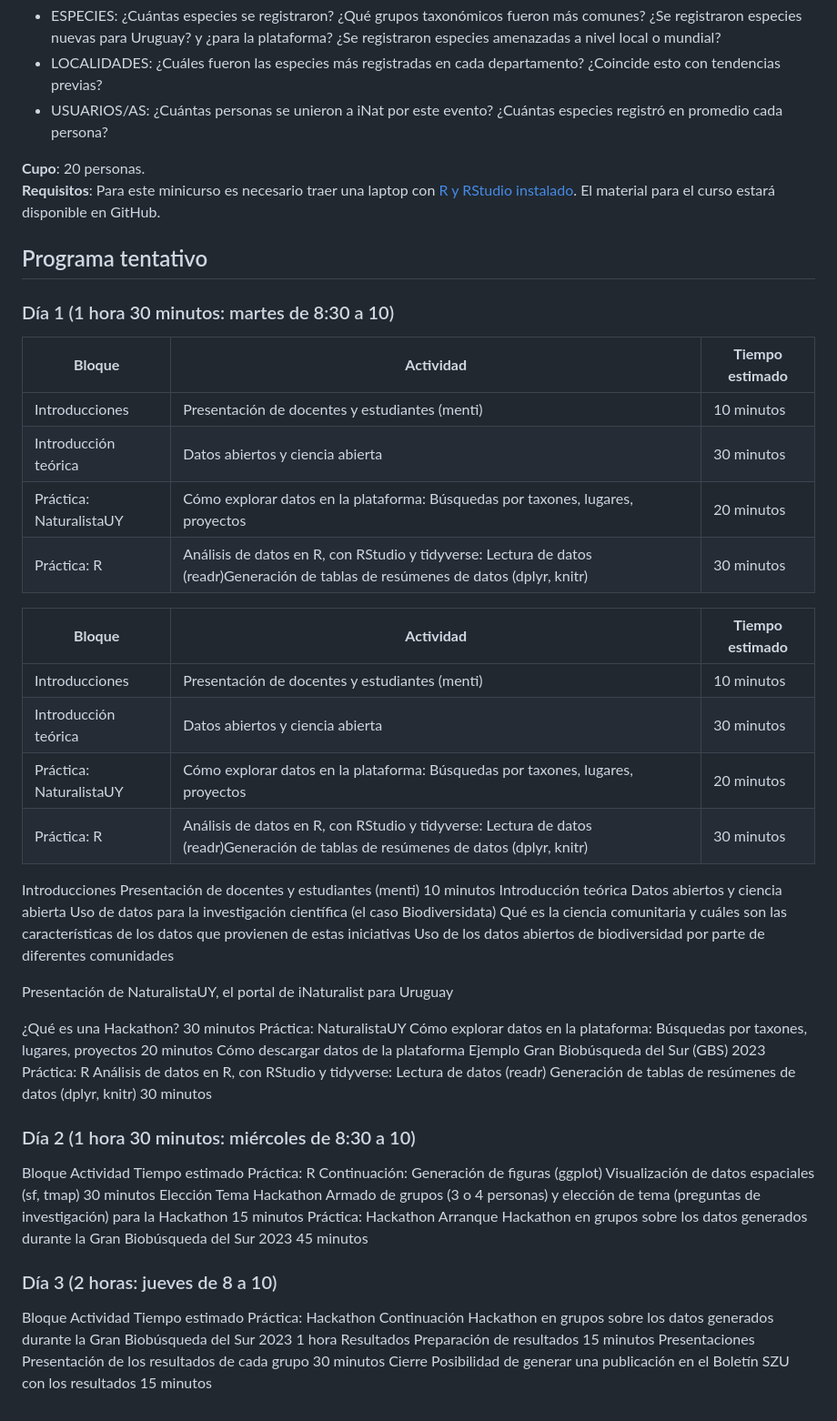
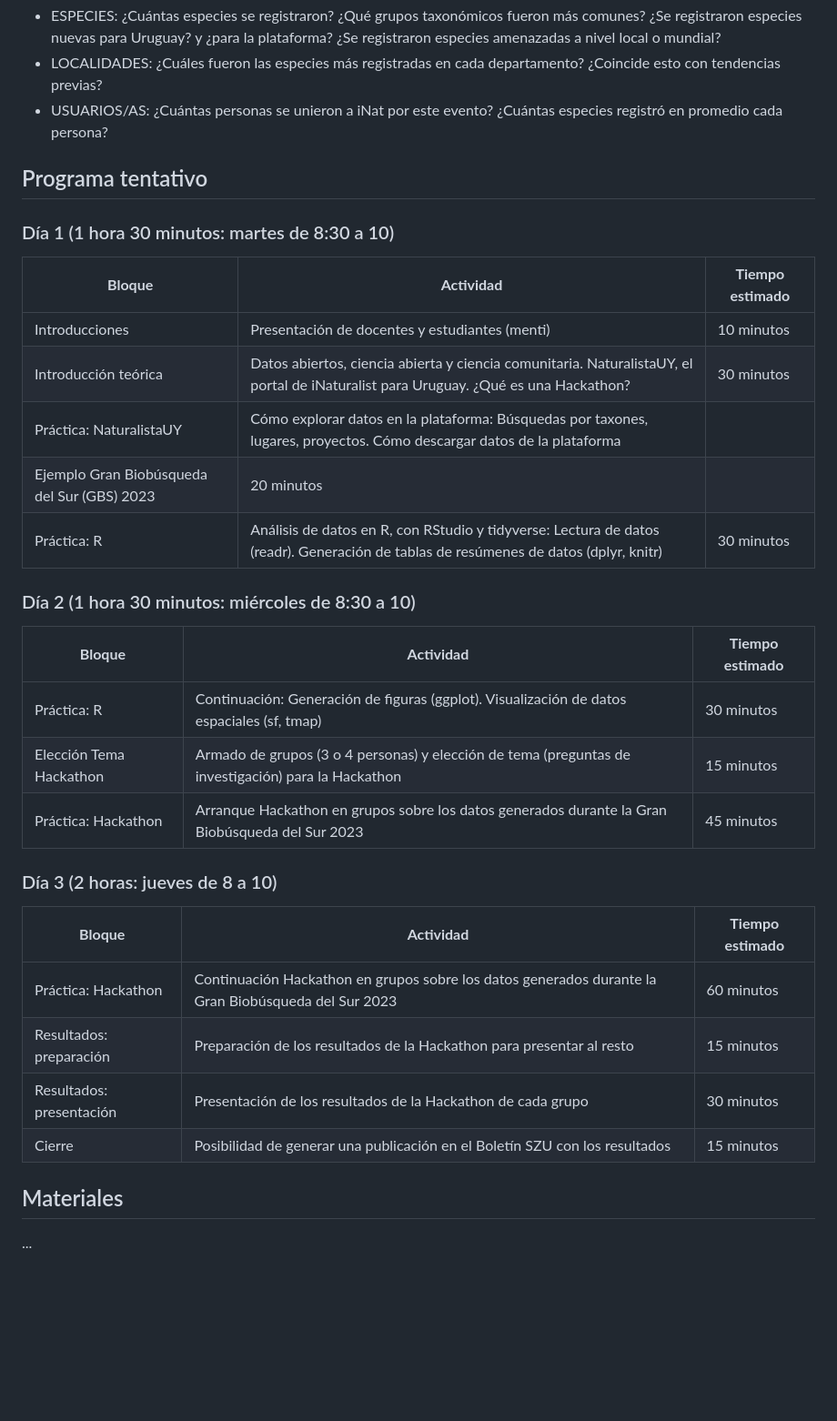
Before and after one commit to bienflorencia/hackathon_NaturalistaUY, a Markdown page: README.md, the part around one of its changes. Shown at 91% size. Rendered like a GitHub page; blank space fills up the shorter version.

```diff
--- a/README.md
+++ b/README.md
@@ -11,88 +15,35 @@ iNaturalist es una de las plataformas digitales globales de ciencia comunitaria
   - LOCALIDADES: ¿Cuáles fueron las especies más registradas en cada departamento? ¿Coincide esto con tendencias previas?
   - USUARIOS/AS: ¿Cuántas personas se unieron a iNat por este evento? ¿Cuántas especies registró en promedio cada persona?
 
-**Cupo**: 20 personas.
-**Requisitos**: Para este minicurso es necesario traer una laptop con [R y RStudio instalado](https://datacarpentry.org/R-ecology-lesson/index.html#install-r-and-rstudio). El material para el curso estará disponible en GitHub.
-
-
 ## Programa tentativo
 
 ### Día 1 (1 hora 30 minutos: martes de 8:30 a 10)
 
-| **Bloque**              	| **Actividad**                                                                                                                      	| **Tiempo estimado** 	|
-|-------------------------	|------------------------------------------------------------------------------------------------------------------------------------	|---------------------	|
-| Introducciones          	| Presentación de docentes y estudiantes (menti)                                                                                     	| 10 minutos          	|
-| Introducción teórica    	| Datos abiertos y ciencia abierta                                                                                                   	| 30 minutos          	|
-| Práctica: NaturalistaUY 	| Cómo explorar datos en la plataforma: Búsquedas por taxones, lugares, proyectos                                                    	| 20 minutos          	|
-| Práctica: R             	| Análisis de datos en R, con RStudio y tidyverse: Lectura de datos (readr)Generación de tablas de resúmenes de datos (dplyr, knitr) 	| 30 minutos          	|
+| **Bloque** 	| **Actividad** 	| **Tiempo estimado** 	|
+|---	|---	|---	|
+| Introducciones 	| Presentación de docentes y estudiantes (menti) 	| 10 minutos 	|
+| Introducción teórica 	| Datos abiertos, ciencia abierta y ciencia comunitaria. NaturalistaUY, el portal de iNaturalist para Uruguay. ¿Qué es una Hackathon? 	| 30 minutos 	|
+| Práctica: NaturalistaUY 	| Cómo explorar datos en la plataforma: Búsquedas por taxones, lugares, proyectos. Cómo descargar datos de la plataforma
+Ejemplo Gran Biobúsqueda del Sur (GBS) 2023 	| 20 minutos 	|
+| Práctica: R 	| Análisis de datos en R, con RStudio y tidyverse: Lectura de datos (readr). Generación de tablas de resúmenes de datos (dplyr, knitr) 	| 30 minutos 	|
 
+### Día 2 (1 hora 30 minutos: miércoles de 8:30 a 10)
 
 | **Bloque** 	| **Actividad** 	| **Tiempo estimado** 	|
 |---	|---	|---	|
-| Introducciones 	| Presentación de docentes y estudiantes (menti) 	| 10 minutos 	|
-| Introducción teórica 	| Datos abiertos y ciencia abierta 	| 30 minutos 	|
-| Práctica: NaturalistaUY 	| Cómo explorar datos en la plataforma: Búsquedas por taxones, lugares, proyectos 	| 20 minutos 	|
-| Práctica: R 	| Análisis de datos en R, con RStudio y tidyverse: Lectura de datos (readr)Generación de tablas de resúmenes de datos (dplyr, knitr) 	| 30 minutos 	|
-
-
-Introducciones
-Presentación de docentes y estudiantes (menti)
-10 minutos
-Introducción teórica
-Datos abiertos y ciencia abierta
-Uso de datos para la investigación científica (el caso Biodiversidata)
-Qué es la ciencia comunitaria y cuáles son las características de los datos que provienen de estas iniciativas
-Uso de los datos abiertos de biodiversidad por parte de diferentes comunidades
-
-Presentación de NaturalistaUY, el portal de iNaturalist para Uruguay
-
-¿Qué es una Hackathon?
-30 minutos
-Práctica: NaturalistaUY
-Cómo explorar datos en la plataforma:
-Búsquedas por taxones, lugares, proyectos
-20 minutos
-Cómo descargar datos de la plataforma
-Ejemplo Gran Biobúsqueda del Sur (GBS) 2023
-Práctica: R
-Análisis de datos en R, con RStudio y tidyverse:
-Lectura de datos (readr)
-Generación de tablas de resúmenes de datos (dplyr, knitr)
-30 minutos
-
-
-### Día 2 (1 hora 30 minutos: miércoles de 8:30 a 10)
-
-Bloque
-Actividad
-Tiempo estimado
-Práctica: R
-Continuación:
-Generación de figuras (ggplot)
-Visualización de datos espaciales (sf, tmap)
-30 minutos
-Elección Tema Hackathon
-Armado de grupos (3 o 4 personas) y elección de tema (preguntas de investigación) para la Hackathon
-15 minutos
-Práctica: Hackathon
-Arranque Hackathon en grupos sobre los datos generados durante la Gran Biobúsqueda del Sur 2023
-45 minutos
-
+| Práctica: R 	| Continuación: Generación de figuras (ggplot). Visualización de datos espaciales (sf, tmap) 	| 30 minutos 	|
+| Elección Tema Hackathon 	| Armado de grupos (3 o 4 personas) y elección de tema (preguntas de investigación) para la Hackathon 	| 15 minutos 	|
+| Práctica: Hackathon 	| Arranque Hackathon en grupos sobre los datos generados durante la Gran Biobúsqueda del Sur 2023 	| 45 minutos 	|
 
 ### Día 3 (2 horas: jueves de 8 a 10)
 
-Bloque
-Actividad
-Tiempo estimado
-Práctica: Hackathon
-Continuación Hackathon en grupos sobre los datos generados durante la Gran Biobúsqueda del Sur 2023
-1 hora
-Resultados
-Preparación de resultados
-15 minutos
-Presentaciones
-Presentación de los resultados de cada grupo
-30 minutos
-Cierre
-Posibilidad de generar una publicación en el Boletín SZU con los resultados
-15 minutos
+| **Bloque** 	| **Actividad** 	| **Tiempo estimado** 	|
+|---	|---	|---	|
+| Práctica: Hackathon 	| Continuación Hackathon en grupos sobre los datos generados durante la Gran Biobúsqueda del Sur 2023 	| 60 minutos 	|
+| Resultados: preparación 	| Preparación de los resultados de la Hackathon para presentar al resto 	| 15 minutos 	|
+| Resultados: presentación 	| Presentación de los resultados de la Hackathon de cada grupo 	| 30 minutos 	|
+| Cierre 	| Posibilidad de generar una publicación en el Boletín SZU con los resultados 	| 15 minutos 	|
+
+## Materiales
+
+...
```
Also changed, not shown: other parts of README.md (+4 -0 lines).
